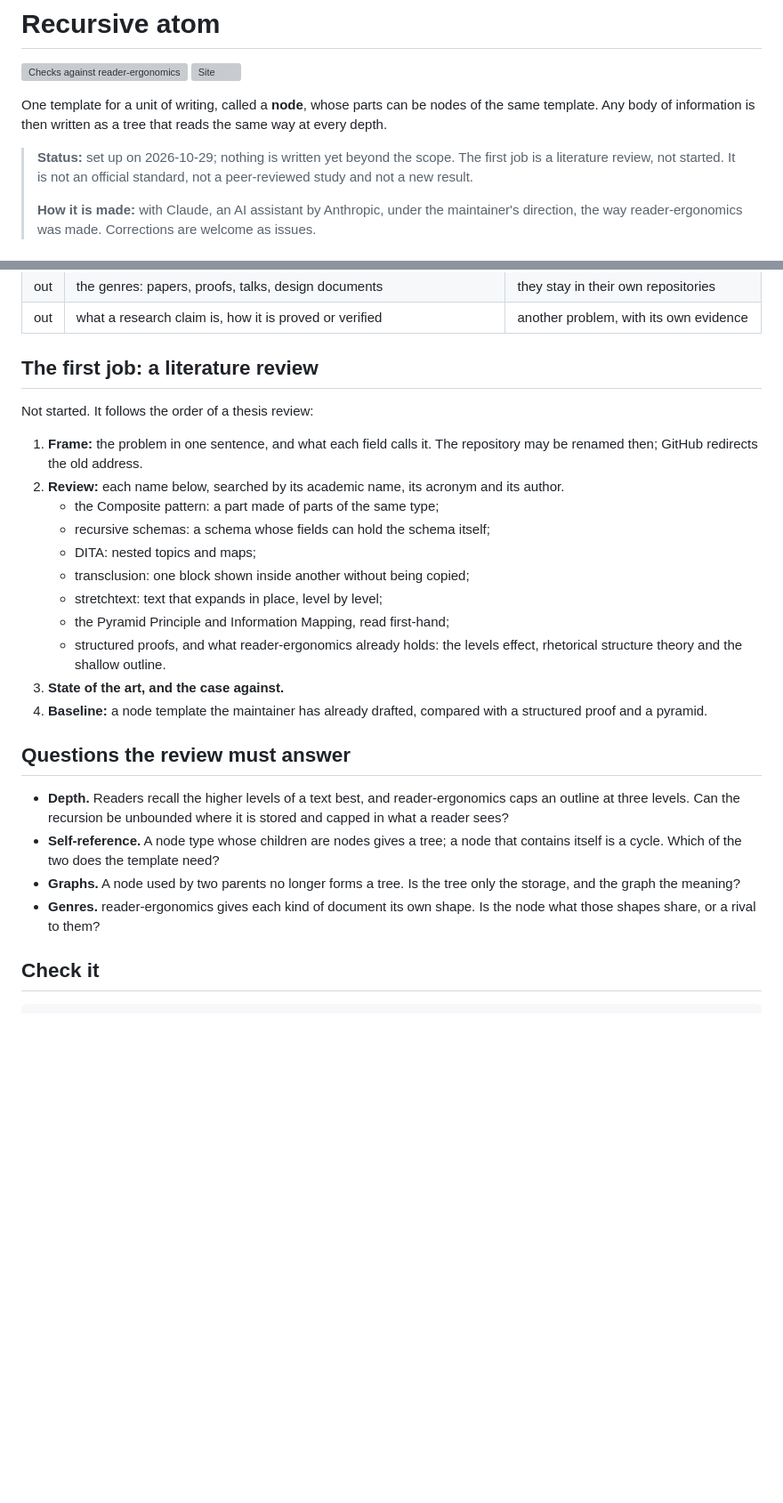
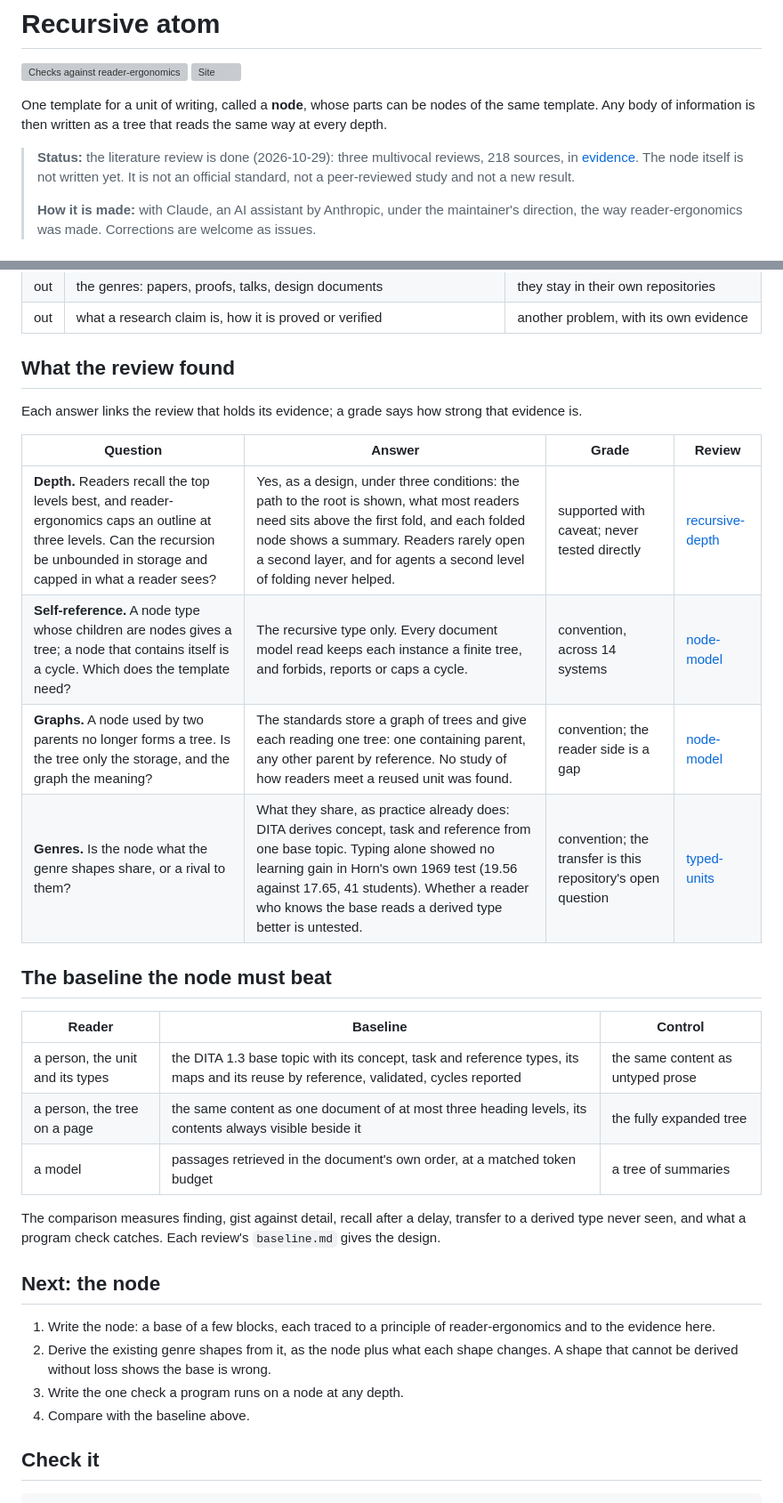
Before and after one commit to Tewf/reader-ergonomics-topic, a Markdown page: README.md, 2 parts joined by grey strips. Shown at 89% size. GitHub-like rendering; blank space fills up the shorter version; grey boxes are pictures that could not be loaded.

Commit message:
State what the review found and the baseline the node must beat
The README still described a review not started. It now answers its
four questions with their grades and the review that holds each one,
names the baseline (the DITA 1.3 base topic and its types for people,
document-order retrieval for models) and lists what comes next. The
repository's open question is stated as such: whether a reader who
knows a base type reads a derived type better was tested by no study
found.

```diff
--- a/README.md
+++ b/README.md
@@ -6,8 +6,9 @@
 One template for a unit of writing, called a **node**, whose parts can be nodes of the same template. Any body of
 information is then written as a tree that reads the same way at every depth.
 
-> **Status:** set up on 2026-10-29; nothing is written yet beyond the scope. The first job is a literature review, not
-> started. It is not an official standard, not a peer-reviewed study and not a new result.
+> **Status:** the literature review is done (2026-10-29): three multivocal reviews, 218 sources, in
+> [evidence](evidence/). The node itself is not written yet. It is not an official standard, not a peer-reviewed study
+> and not a new result.
 >
 > **How it is made:** with Claude, an AI assistant by Anthropic, under the maintainer's direction, the way
 > reader-ergonomics was made. Corrections are welcome as issues.
@@ -42,34 +43,35 @@ information is then written as a tree that reads the same way at every depth.
 | out | the genres: papers, proofs, talks, design documents | they stay in their own repositories |
 | out | what a research claim is, how it is proved or verified | another problem, with its own evidence |
 
-## The first job: a literature review
+## What the review found
 
-Not started. It follows the order of a thesis review:
+Each answer links the review that holds its evidence; a grade says how strong that evidence is.
 
-1. **Frame:** the problem in one sentence, and what each field calls it. The repository may be renamed then; GitHub
-   redirects the old address.
-2. **Review:** each name below, searched by its academic name, its acronym and its author.
-   - the Composite pattern: a part made of parts of the same type;
-   - recursive schemas: a schema whose fields can hold the schema itself;
-   - DITA: nested topics and maps;
-   - transclusion: one block shown inside another without being copied;
-   - stretchtext: text that expands in place, level by level;
-   - the Pyramid Principle and Information Mapping, read first-hand;
-   - structured proofs, and what reader-ergonomics already holds: the levels effect, rhetorical structure theory and
-     the shallow outline.
-3. **State of the art, and the case against.**
-4. **Baseline:** a node template the maintainer has already drafted, compared with a structured proof and a pyramid.
+| Question | Answer | Grade | Review |
+|---|---|---|---|
+| **Depth.** Readers recall the top levels best, and reader-ergonomics caps an outline at three levels. Can the recursion be unbounded in storage and capped in what a reader sees? | Yes, as a design, under three conditions: the path to the root is shown, what most readers need sits above the first fold, and each folded node shows a summary. Readers rarely open a second layer, and for agents a second level of folding never helped. | supported with caveat; never tested directly | [recursive-depth](evidence/recursive-depth/) |
+| **Self-reference.** A node type whose children are nodes gives a tree; a node that contains itself is a cycle. Which does the template need? | The recursive type only. Every document model read keeps each instance a finite tree, and forbids, reports or caps a cycle. | convention, across 14 systems | [node-model](evidence/node-model/) |
+| **Graphs.** A node used by two parents no longer forms a tree. Is the tree only the storage, and the graph the meaning? | The standards store a graph of trees and give each reading one tree: one containing parent, any other parent by reference. No study of how readers meet a reused unit was found. | convention; the reader side is a gap | [node-model](evidence/node-model/) |
+| **Genres.** Is the node what the genre shapes share, or a rival to them? | What they share, as practice already does: DITA derives concept, task and reference from one base topic. Typing alone showed no learning gain in Horn's own 1969 test (19.56 against 17.65, 41 students). Whether a reader who knows the base reads a derived type better is untested. | convention; the transfer is this repository's open question | [typed-units](evidence/typed-units/) |
 
-## Questions the review must answer
+## The baseline the node must beat
 
-- **Depth.** Readers recall the higher levels of a text best, and reader-ergonomics caps an outline at three levels.
-  Can the recursion be unbounded where it is stored and capped in what a reader sees?
-- **Self-reference.** A node type whose children are nodes gives a tree; a node that contains itself is a cycle. Which
-  of the two does the template need?
-- **Graphs.** A node used by two parents no longer forms a tree. Is the tree only the storage, and the graph the
-  meaning?
-- **Genres.** reader-ergonomics gives each kind of document its own shape. Is the node what those shapes share, or a
-  rival to them?
+| Reader | Baseline | Control |
+|---|---|---|
+| a person, the unit and its types | the DITA 1.3 base topic with its concept, task and reference types, its maps and its reuse by reference, validated, cycles reported | the same content as untyped prose |
+| a person, the tree on a page | the same content as one document of at most three heading levels, its contents always visible beside it | the fully expanded tree |
+| a model | passages retrieved in the document's own order, at a matched token budget | a tree of summaries |
+
+The comparison measures finding, gist against detail, recall after a delay, transfer to a derived type never seen,
+and what a program check catches. Each review's `baseline.md` gives the design.
+
+## Next: the node
+
+1. Write the node: a base of a few blocks, each traced to a principle of reader-ergonomics and to the evidence here.
+2. Derive the existing genre shapes from it, as the node plus what each shape changes. A shape that cannot be derived
+   without loss shows the base is wrong.
+3. Write the one check a program runs on a node at any depth.
+4. Compare with the baseline above.
 
 ## Check it
 
```
